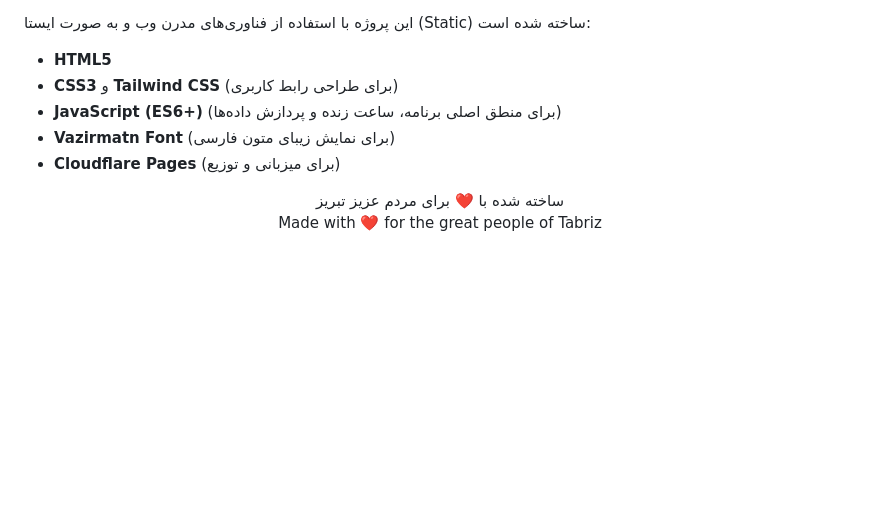
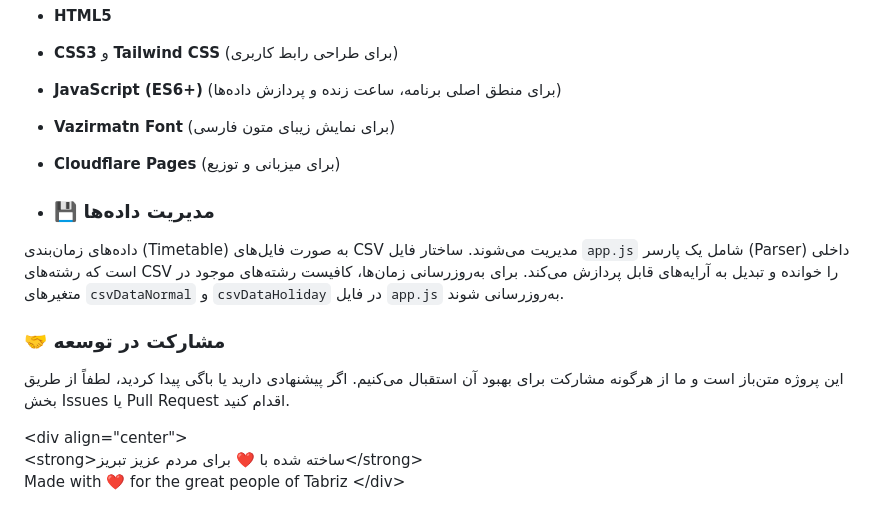
Before and after one commit to pourjanali/TimeMetro, a Markdown page: README.md, the part around one of its changes. Drawn GitHub-style; blank space fills up the shorter version.

```diff
--- a/README.md
+++ b/README.md
@@ -53,5 +53,18 @@
 - **Vazirmatn Font** (برای نمایش زیبای متون فارسی)
 - **Cloudflare Pages** (برای میزبانی و توزیع)
 
-<div align="center">ساخته شده با ❤️ برای مردم عزیز تبریز</div>
-<div align="center">Made with ❤️ for the great people of Tabriz</div>
+- ### 💾 مدیریت داده‌ها
+
+داده‌های زمان‌بندی (Timetable) به صورت فایل‌های CSV مدیریت می‌شوند. ساختار فایل `app.js` شامل یک پارسر (Parser) داخلی است که رشته‌های CSV را خوانده و تبدیل به آرایه‌های قابل پردازش می‌کند. برای به‌روزرسانی زمان‌ها، کافیست رشته‌های موجود در متغیرهای `csvDataNormal` و `csvDataHoliday` در فایل `app.js` به‌روزرسانی شوند.
+
+### 🤝 مشارکت در توسعه
+
+این پروژه متن‌باز است و ما از هرگونه مشارکت برای بهبود آن استقبال می‌کنیم. اگر پیشنهادی دارید یا باگی پیدا کردید، لطفاً از طریق بخش Issues یا Pull Request اقدام کنید.
+
+\<div align="center"\>
+<br>
+\<strong\>ساخته شده با ❤️ برای مردم عزیز تبریز\</strong\>
+<br>
+Made with ❤️ for the great people of Tabriz
+\</div\>
+
```
Also changed, not shown: other parts of README.md (+3 -0 lines).
